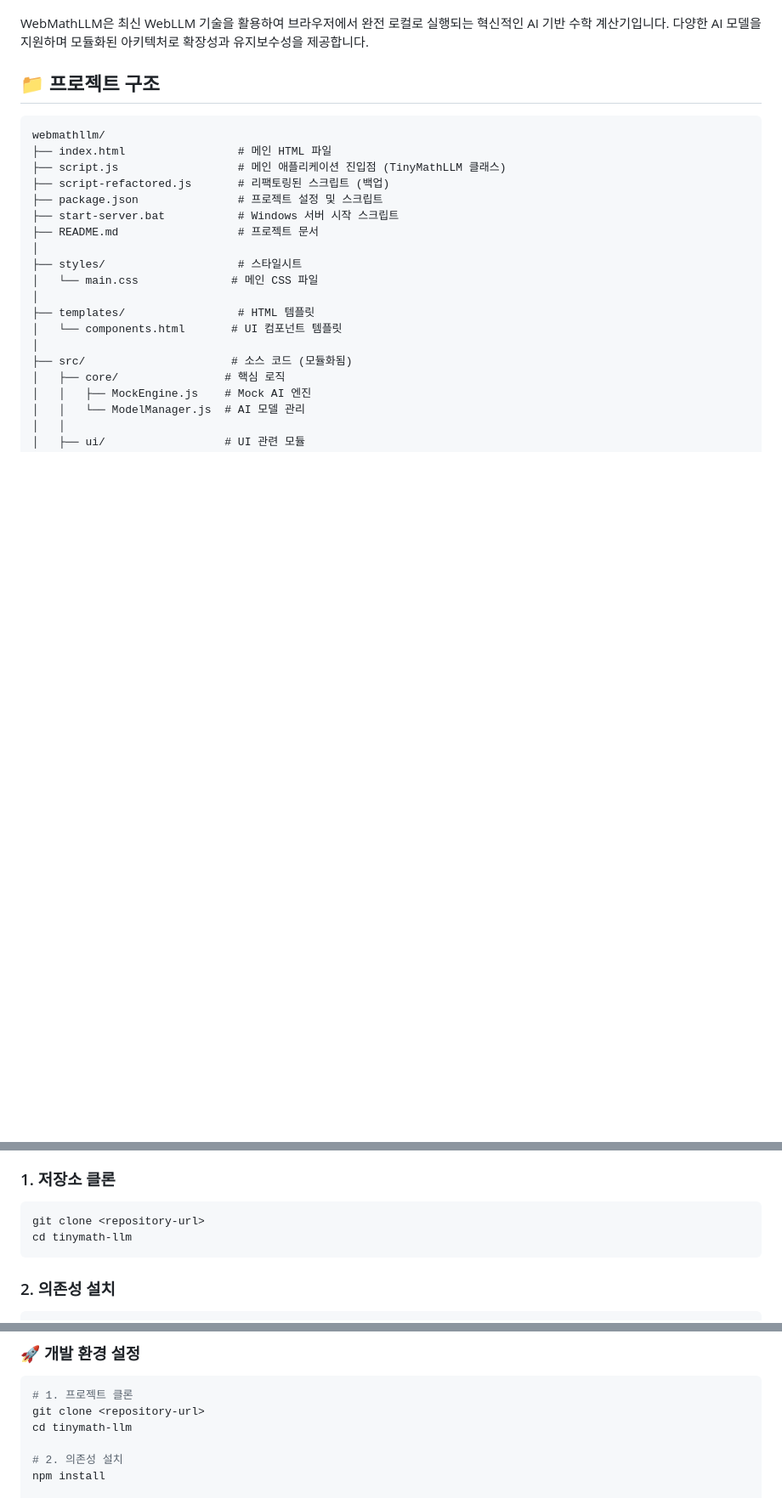
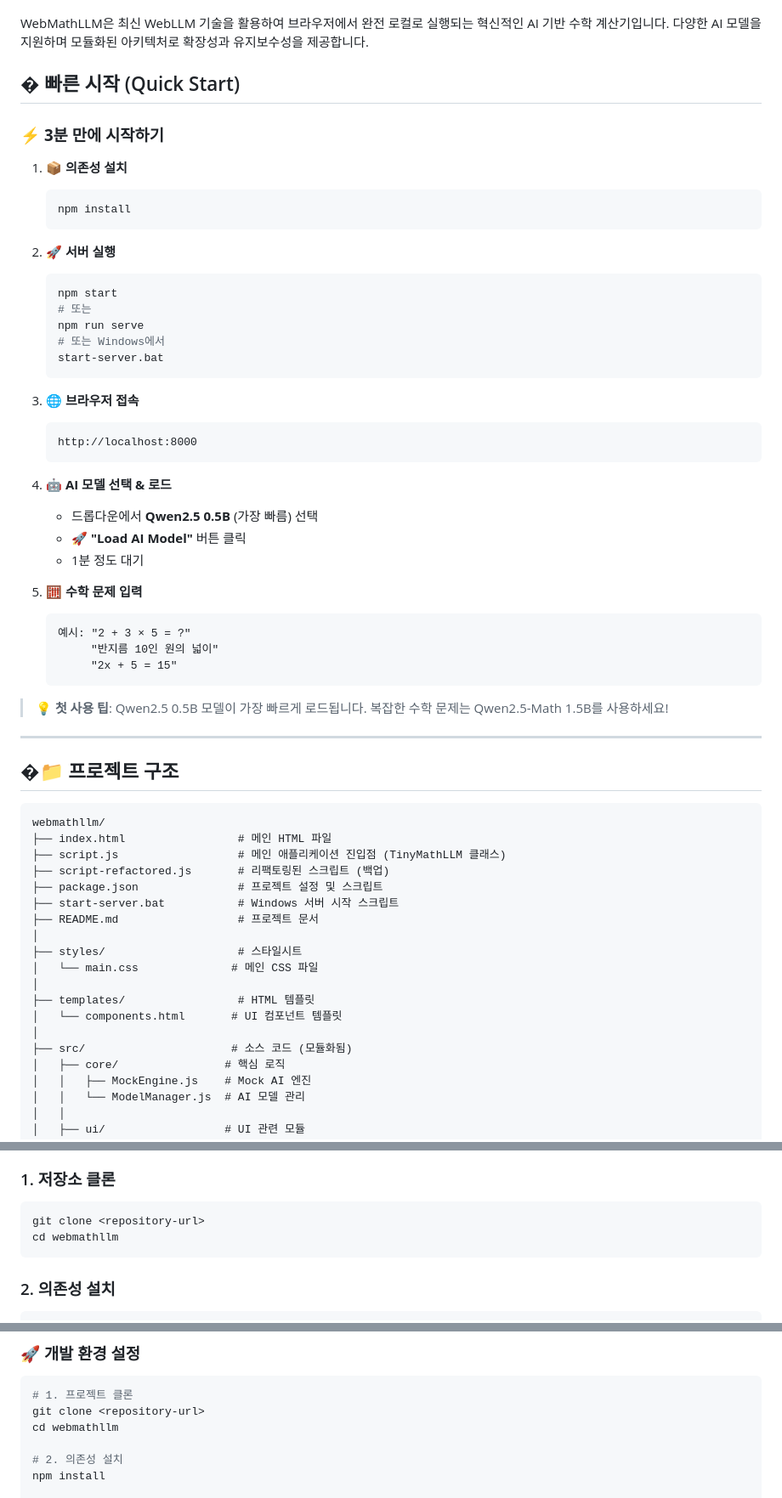
Before and after one commit to WooyeongJang/webmathllm, a Markdown page: README.md, 3 parts joined by grey strips. Shown: that part at 85% size. Drawn GitHub-style; blank space fills up the shorter version.

Commit message:
실행 방법 추가

````diff
--- a/README.md
+++ b/README.md
@@ -4,7 +4,46 @@
 
 WebMathLLM은 최신 WebLLM 기술을 활용하여 브라우저에서 완전 로컬로 실행되는 혁신적인 AI 기반 수학 계산기입니다. 다양한 AI 모델을 지원하며 모듈화된 아키텍처로 확장성과 유지보수성을 제공합니다.
 
-## 📁 프로젝트 구조
+## � 빠른 시작 (Quick Start)
+
+### ⚡ **3분 만에 시작하기**
+
+1. **📦 의존성 설치**
+   ```bash
+   npm install
+   ```
+
+2. **🚀 서버 실행**
+   ```bash
+   npm start
+   # 또는
+   npm run serve
+   # 또는 Windows에서
+   start-server.bat
+   ```
+
+3. **🌐 브라우저 접속**
+   ```
+   http://localhost:8000
+   ```
+
+4. **🤖 AI 모델 선택 & 로드**
+   - 드롭다운에서 **Qwen2.5 0.5B** (가장 빠름) 선택
+   - **🚀 "Load AI Model"** 버튼 클릭
+   - 1분 정도 대기
+
+5. **🧮 수학 문제 입력**
+   ```
+   예시: "2 + 3 × 5 = ?"
+        "반지름 10인 원의 넓이"
+        "2x + 5 = 15"
+   ```
+
+> **💡 첫 사용 팁**: Qwen2.5 0.5B 모델이 가장 빠르게 로드됩니다. 복잡한 수학 문제는 Qwen2.5-Math 1.5B를 사용하세요!
+
+---
+
+## �📁 프로젝트 구조
 
 ```
 webmathllm/
@@ -269,7 +308,7 @@ webmathllm/
 ### 1. 저장소 클론
 ```bash
 git clone <repository-url>
-cd tinymath-llm
+cd webmathllm
 ```
 
 ### 2. 의존성 설치
@@ -558,7 +597,7 @@ TinyMathLLM은 오픈소스 프로젝트로 여러분의 기여를 환영합니
 ```bash
 # 1. 프로젝트 클론
 git clone <repository-url>
-cd tinymath-llm
+cd webmathllm
 
 # 2. 의존성 설치
 npm install
````
